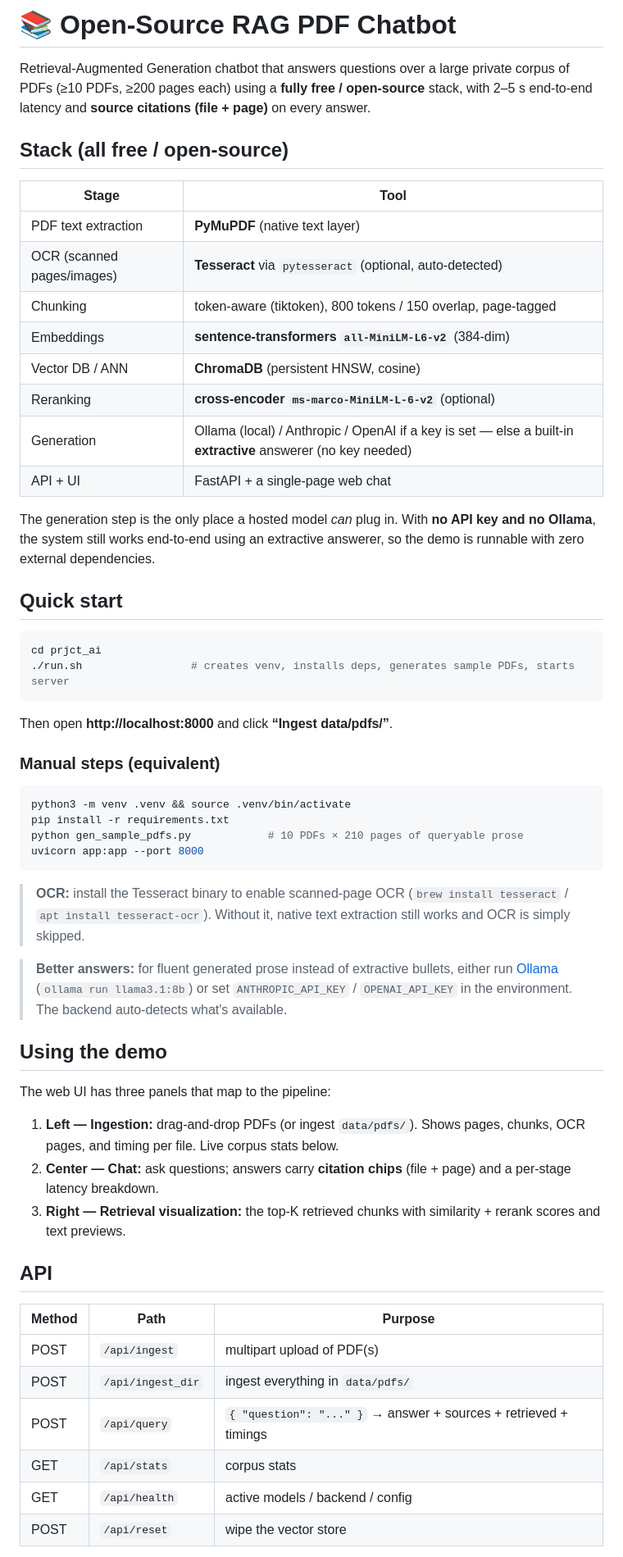
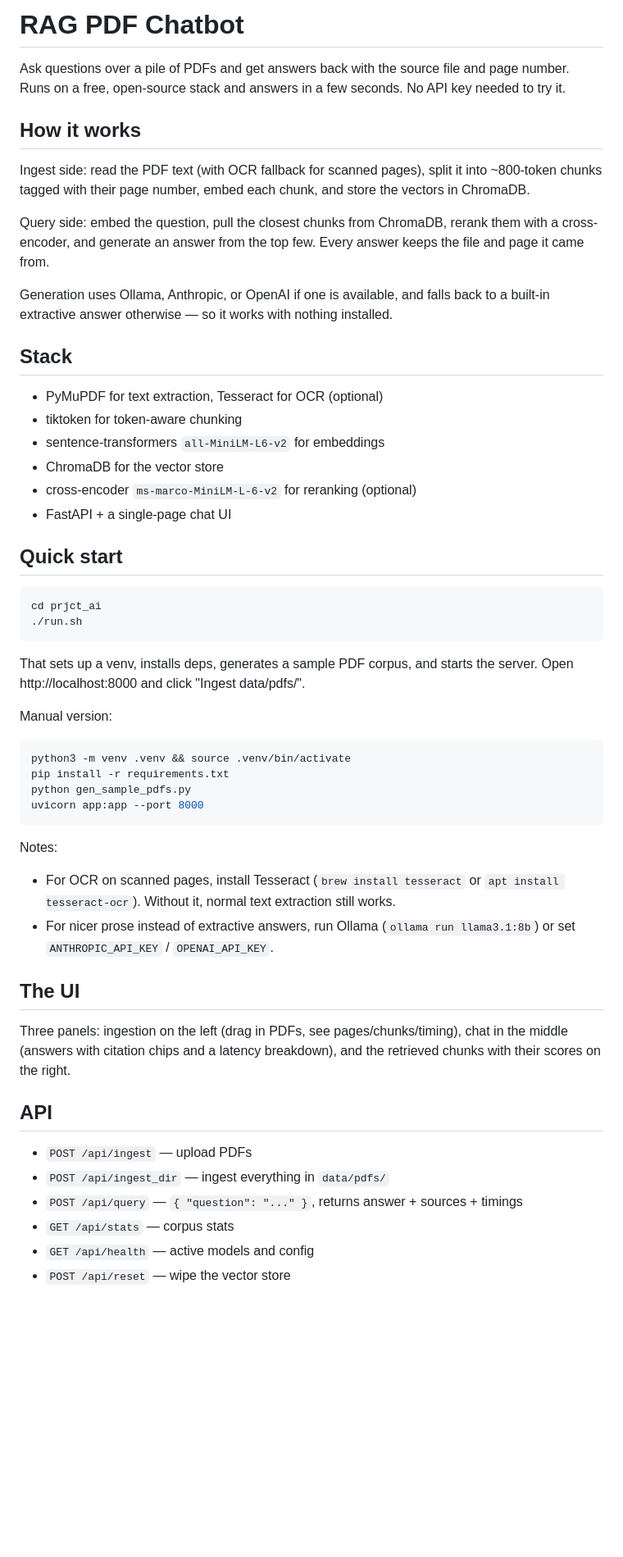
Before and after one commit to mihir1910/Chatbot, a Markdown page: README.md, the part around one of its changes. Shown at 82% size. Rendered like a GitHub page; blank space fills up the shorter version.

````diff
--- a/README.md
+++ b/README.md
@@ -1,71 +1,69 @@
-# 📚 Open-Source RAG PDF Chatbot
+# RAG PDF Chatbot
 
-Retrieval-Augmented Generation chatbot that answers questions over a large private
-corpus of PDFs (≥10 PDFs, ≥200 pages each) using a **fully free / open-source** stack,
-with 2–5 s end-to-end latency and **source citations (file + page)** on every answer.
+Ask questions over a pile of PDFs and get answers back with the source file and page
+number. Runs on a free, open-source stack and answers in a few seconds. No API key
+needed to try it.
 
-## Stack (all free / open-source)
+## How it works
 
-| Stage | Tool |
-|-------|------|
-| PDF text extraction | **PyMuPDF** (native text layer) |
-| OCR (scanned pages/images) | **Tesseract** via `pytesseract` (optional, auto-detected) |
-| Chunking | token-aware (tiktoken), 800 tokens / 150 overlap, page-tagged |
-| Embeddings | **sentence-transformers `all-MiniLM-L6-v2`** (384-dim) |
-| Vector DB / ANN | **ChromaDB** (persistent HNSW, cosine) |
-| Reranking | **cross-encoder `ms-marco-MiniLM-L-6-v2`** (optional) |
-| Generation | Ollama (local) / Anthropic / OpenAI if a key is set — else a built-in **extractive** answerer (no key needed) |
-| API + UI | FastAPI + a single-page web chat |
+Ingest side: read the PDF text (with OCR fallback for scanned pages), split it into
+~800-token chunks tagged with their page number, embed each chunk, and store the vectors
+in ChromaDB.
 
-The generation step is the only place a hosted model *can* plug in. With **no API key
-and no Ollama**, the system still works end-to-end using an extractive answerer, so the
-demo is runnable with zero external dependencies.
+Query side: embed the question, pull the closest chunks from ChromaDB, rerank them with a
+cross-encoder, and generate an answer from the top few. Every answer keeps the file and
+page it came from.
+
+Generation uses Ollama, Anthropic, or OpenAI if one is available, and falls back to a
+built-in extractive answer otherwise — so it works with nothing installed.
+
+## Stack
+
+- PyMuPDF for text extraction, Tesseract for OCR (optional)
+- tiktoken for token-aware chunking
+- sentence-transformers `all-MiniLM-L6-v2` for embeddings
+- ChromaDB for the vector store
+- cross-encoder `ms-marco-MiniLM-L-6-v2` for reranking (optional)
+- FastAPI + a single-page chat UI
 
 ## Quick start
 
 ```bash
 cd prjct_ai
-./run.sh                 # creates venv, installs deps, generates sample PDFs, starts server
+./run.sh
 ```
 
-Then open **http://localhost:8000** and click **“Ingest data/pdfs/”**.
+That sets up a venv, installs deps, generates a sample PDF corpus, and starts the server.
+Open http://localhost:8000 and click "Ingest data/pdfs/".
 
-### Manual steps (equivalent)
+Manual version:
 
 ```bash
 python3 -m venv .venv && source .venv/bin/activate
 pip install -r requirements.txt
-python gen_sample_pdfs.py            # 10 PDFs × 210 pages of queryable prose
+python gen_sample_pdfs.py
 uvicorn app:app --port 8000
 ```
 
-> **OCR:** install the Tesseract binary to enable scanned-page OCR
-> (`brew install tesseract` / `apt install tesseract-ocr`). Without it, native text
-> extraction still works and OCR is simply skipped.
+Notes:
 
-> **Better answers:** for fluent generated prose instead of extractive bullets, either
-> run [Ollama](https://ollama.com) (`ollama run llama3.1:8b`) or set `ANTHROPIC_API_KEY`
-> / `OPENAI_API_KEY` in the environment. The backend auto-detects what's available.
+- For OCR on scanned pages, install Tesseract (`brew install tesseract` or
+  `apt install tesseract-ocr`). Without it, normal text extraction still works.
+- For nicer prose instead of extractive answers, run Ollama
+  (`ollama run llama3.1:8b`) or set `ANTHROPIC_API_KEY` / `OPENAI_API_KEY`.
 
-## Using the demo
+## The UI
 
-The web UI has three panels that map to the pipeline:
-
-1. **Left — Ingestion:** drag-and-drop PDFs (or ingest `data/pdfs/`). Shows pages,
-   chunks, OCR pages, and timing per file. Live corpus stats below.
-2. **Center — Chat:** ask questions; answers carry **citation chips** (file + page) and
-   a per-stage latency breakdown.
-3. **Right — Retrieval visualization:** the top-K retrieved chunks with similarity +
-   rerank scores and text previews.
+Three panels: ingestion on the left (drag in PDFs, see pages/chunks/timing), chat in the
+middle (answers with citation chips and a latency breakdown), and the retrieved chunks
+with their scores on the right.
 
 ## API
 
-| Method | Path | Purpose |
-|--------|------|---------|
-| POST | `/api/ingest` | multipart upload of PDF(s) |
-| POST | `/api/ingest_dir` | ingest everything in `data/pdfs/` |
-| POST | `/api/query` | `{ "question": "..." }` → answer + sources + retrieved + timings |
-| GET | `/api/stats` | corpus stats |
-| GET | `/api/health` | active models / backend / config |
-| POST | `/api/reset` | wipe the vector store |
+- `POST /api/ingest` — upload PDFs
+- `POST /api/ingest_dir` — ingest everything in `data/pdfs/`
+- `POST /api/query` — `{ "question": "..." }`, returns answer + sources + timings
+- `GET /api/stats` — corpus stats
+- `GET /api/health` — active models and config
+- `POST /api/reset` — wipe the vector store
 
````
Also changed, not shown: other parts of README.md (+20 -28 lines).
